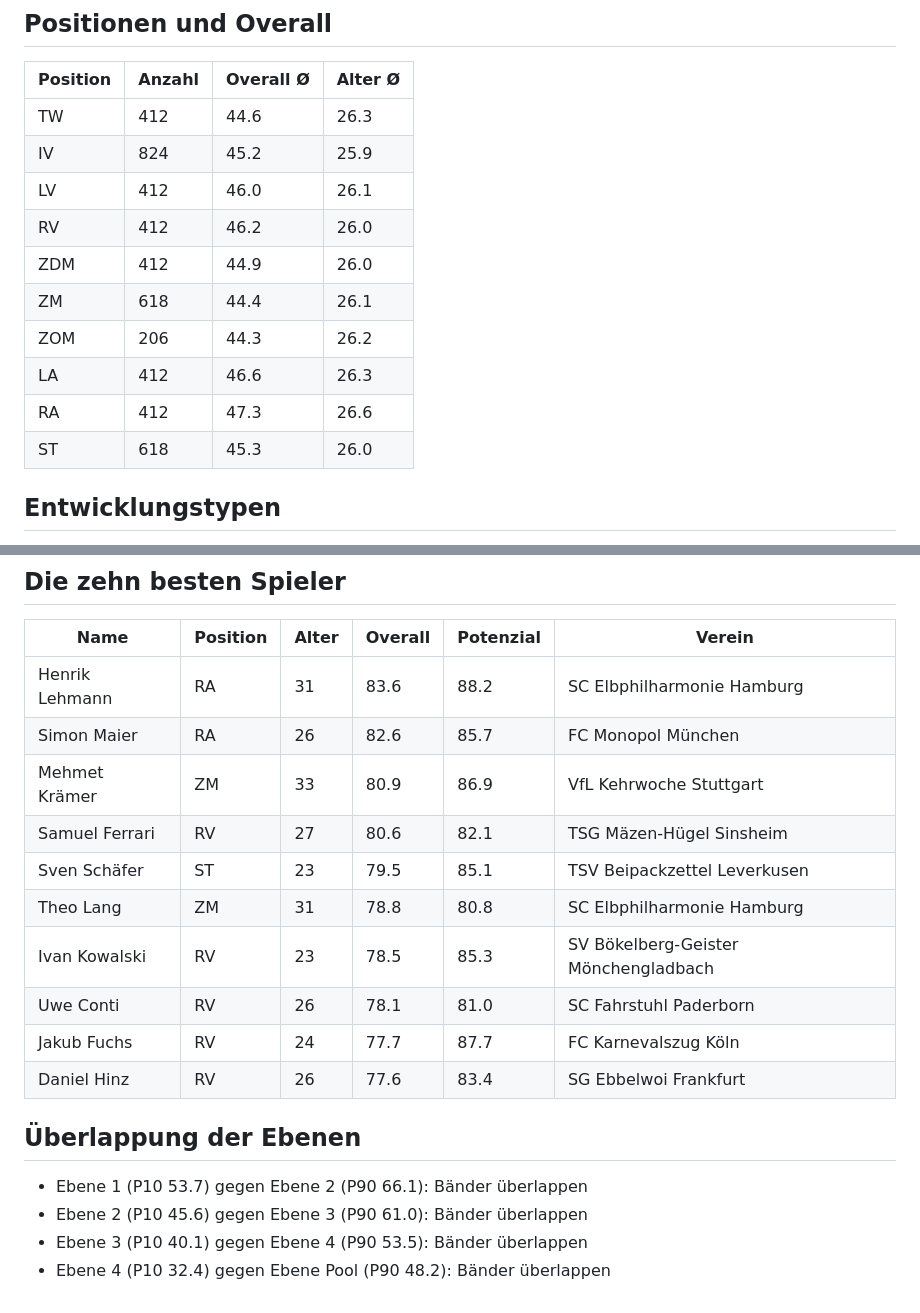
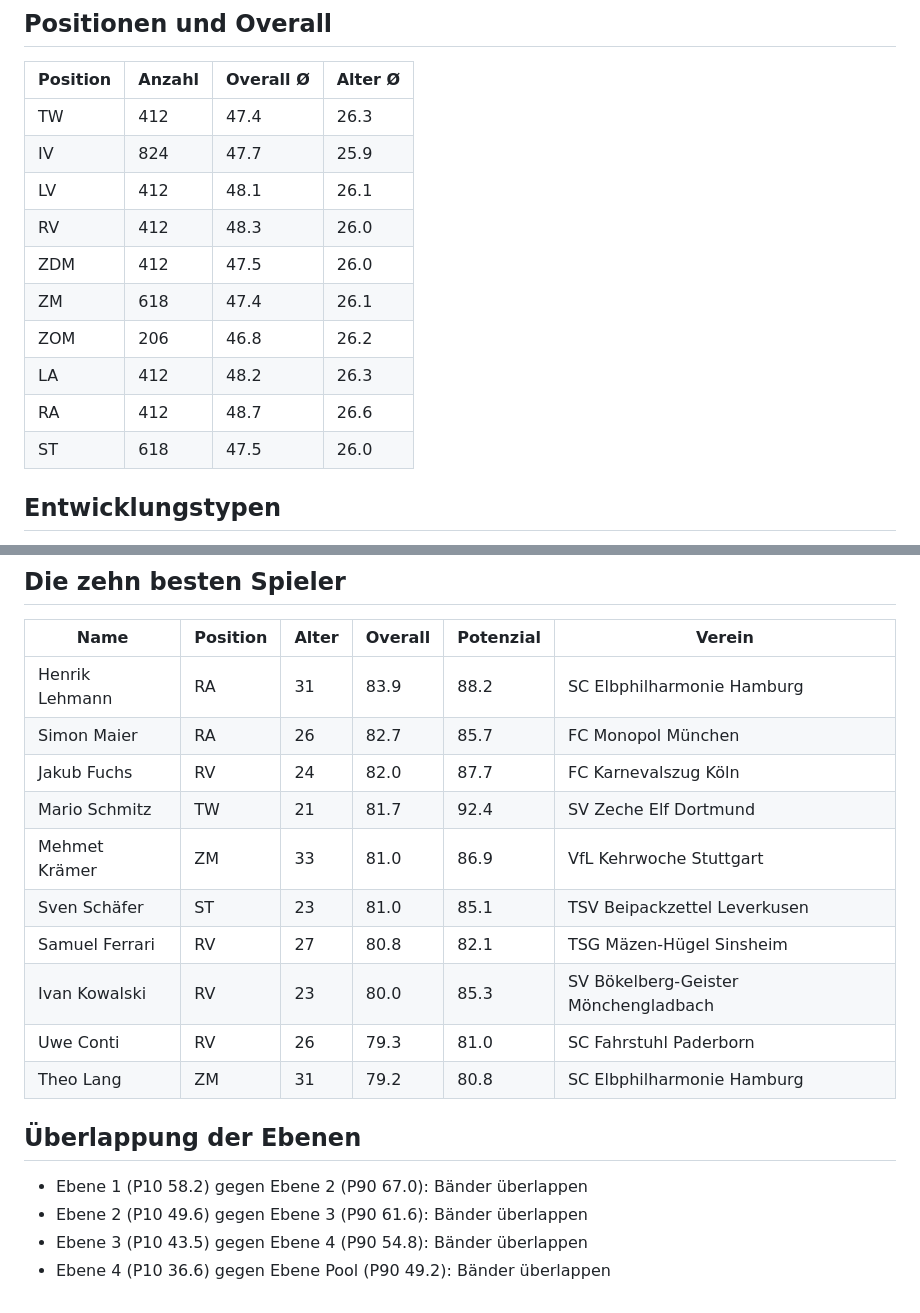
Before and after one commit to Michael17108419/bolzplatz-ag, a Markdown page: data/world_report_2026_27.md, 2 parts joined by grey strips. GitHub-like rendering.

Commit message:
Update world distribution report

```diff
--- a/data/world_report_2026_27.md
+++ b/data/world_report_2026_27.md
@@ -26,16 +26,16 @@ Seed 2026, 206 Vereine, 4738 Spieler, 206 Trainer. Alle Zahlen sind Entwürfe.
 
 | Position | Anzahl | Overall Ø | Alter Ø |
 |---|---|---|---|
-| TW | 412 | 44.6 | 26.3 |
-| IV | 824 | 45.2 | 25.9 |
-| LV | 412 | 46.0 | 26.1 |
-| RV | 412 | 46.2 | 26.0 |
-| ZDM | 412 | 44.9 | 26.0 |
-| ZM | 618 | 44.4 | 26.1 |
-| ZOM | 206 | 44.3 | 26.2 |
-| LA | 412 | 46.6 | 26.3 |
-| RA | 412 | 47.3 | 26.6 |
-| ST | 618 | 45.3 | 26.0 |
+| TW | 412 | 47.4 | 26.3 |
+| IV | 824 | 47.7 | 25.9 |
+| LV | 412 | 48.1 | 26.1 |
+| RV | 412 | 48.3 | 26.0 |
+| ZDM | 412 | 47.5 | 26.0 |
+| ZM | 618 | 47.4 | 26.1 |
+| ZOM | 206 | 46.8 | 26.2 |
+| LA | 412 | 48.2 | 26.3 |
+| RA | 412 | 48.7 | 26.6 |
+| ST | 618 | 47.5 | 26.0 |
 
 ## Entwicklungstypen
 
@@ -68,20 +68,20 @@ Seed 2026, 206 Vereine, 4738 Spieler, 206 Trainer. Alle Zahlen sind Entwürfe.
 
 | Name | Position | Alter | Overall | Potenzial | Verein |
 |---|---|---|---|---|---|
-| Henrik Lehmann | RA | 31 | 83.6 | 88.2 | SC Elbphilharmonie Hamburg |
-| Simon Maier | RA | 26 | 82.6 | 85.7 | FC Monopol München |
-| Mehmet Krämer | ZM | 33 | 80.9 | 86.9 | VfL Kehrwoche Stuttgart |
-| Samuel Ferrari | RV | 27 | 80.6 | 82.1 | TSG Mäzen-Hügel Sinsheim |
-| Sven Schäfer | ST | 23 | 79.5 | 85.1 | TSV Beipackzettel Leverkusen |
-| Theo Lang | ZM | 31 | 78.8 | 80.8 | SC Elbphilharmonie Hamburg |
-| Ivan Kowalski | RV | 23 | 78.5 | 85.3 | SV Bökelberg-Geister Mönchengladbach |
-| Uwe Conti | RV | 26 | 78.1 | 81.0 | SC Fahrstuhl Paderborn |
-| Jakub Fuchs | RV | 24 | 77.7 | 87.7 | FC Karnevalszug Köln |
-| Daniel Hinz | RV | 26 | 77.6 | 83.4 | SG Ebbelwoi Frankfurt |
+| Henrik Lehmann | RA | 31 | 83.9 | 88.2 | SC Elbphilharmonie Hamburg |
+| Simon Maier | RA | 26 | 82.7 | 85.7 | FC Monopol München |
+| Jakub Fuchs | RV | 24 | 82.0 | 87.7 | FC Karnevalszug Köln |
+| Mario Schmitz | TW | 21 | 81.7 | 92.4 | SV Zeche Elf Dortmund |
+| Mehmet Krämer | ZM | 33 | 81.0 | 86.9 | VfL Kehrwoche Stuttgart |
+| Sven Schäfer | ST | 23 | 81.0 | 85.1 | TSV Beipackzettel Leverkusen |
+| Samuel Ferrari | RV | 27 | 80.8 | 82.1 | TSG Mäzen-Hügel Sinsheim |
+| Ivan Kowalski | RV | 23 | 80.0 | 85.3 | SV Bökelberg-Geister Mönchengladbach |
+| Uwe Conti | RV | 26 | 79.3 | 81.0 | SC Fahrstuhl Paderborn |
+| Theo Lang | ZM | 31 | 79.2 | 80.8 | SC Elbphilharmonie Hamburg |
 
 ## Überlappung der Ebenen
 
-- Ebene 1 (P10 53.7) gegen Ebene 2 (P90 66.1): Bänder überlappen
-- Ebene 2 (P10 45.6) gegen Ebene 3 (P90 61.0): Bänder überlappen
-- Ebene 3 (P10 40.1) gegen Ebene 4 (P90 53.5): Bänder überlappen
-- Ebene 4 (P10 32.4) gegen Ebene Pool (P90 48.2): Bänder überlappen
+- Ebene 1 (P10 58.2) gegen Ebene 2 (P90 67.0): Bänder überlappen
+- Ebene 2 (P10 49.6) gegen Ebene 3 (P90 61.6): Bänder überlappen
+- Ebene 3 (P10 43.5) gegen Ebene 4 (P90 54.8): Bänder überlappen
+- Ebene 4 (P10 36.6) gegen Ebene Pool (P90 49.2): Bänder überlappen
```
Also changed, not shown: other parts of data/world_report_2026_27.md (+5 -5 lines).
